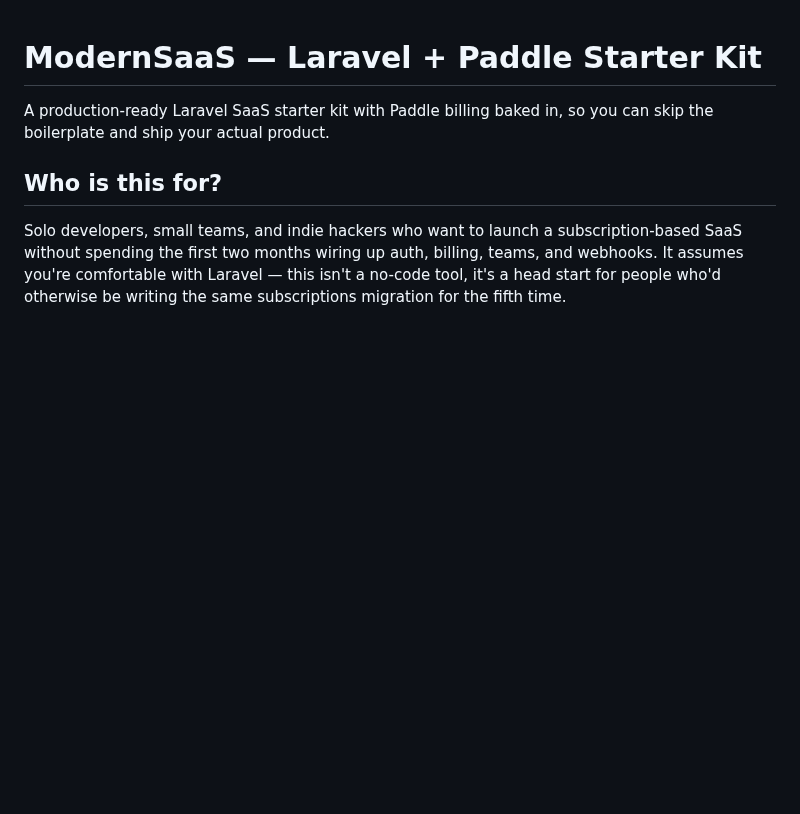
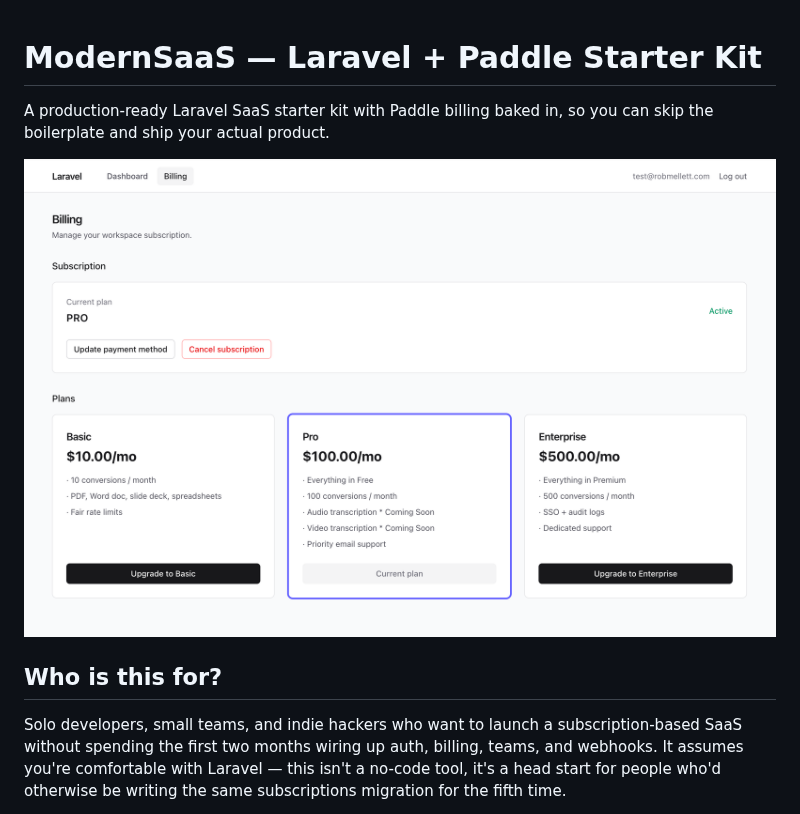
Before and after one commit to robmellett/saas-starter-livewire, a Markdown page: README.md, the part around the change. Rendered like a GitHub page; pictures changed too: docs/images/screenshot.png (added); blank space fills up the shorter version.

Commit message:
Add example screenshot

```diff
--- a/README.md
+++ b/README.md
@@ -1,6 +1,8 @@
 # ModernSaaS — Laravel + Paddle Starter Kit
 A production-ready Laravel SaaS starter kit with Paddle billing baked in, so you can skip the boilerplate and ship your
 actual product.
+
+![Screenshot](docs/images/screenshot.png)
 
 ## Who is this for?
 Solo developers, small teams, and indie hackers who want to launch a subscription-based SaaS without spending the first
```
